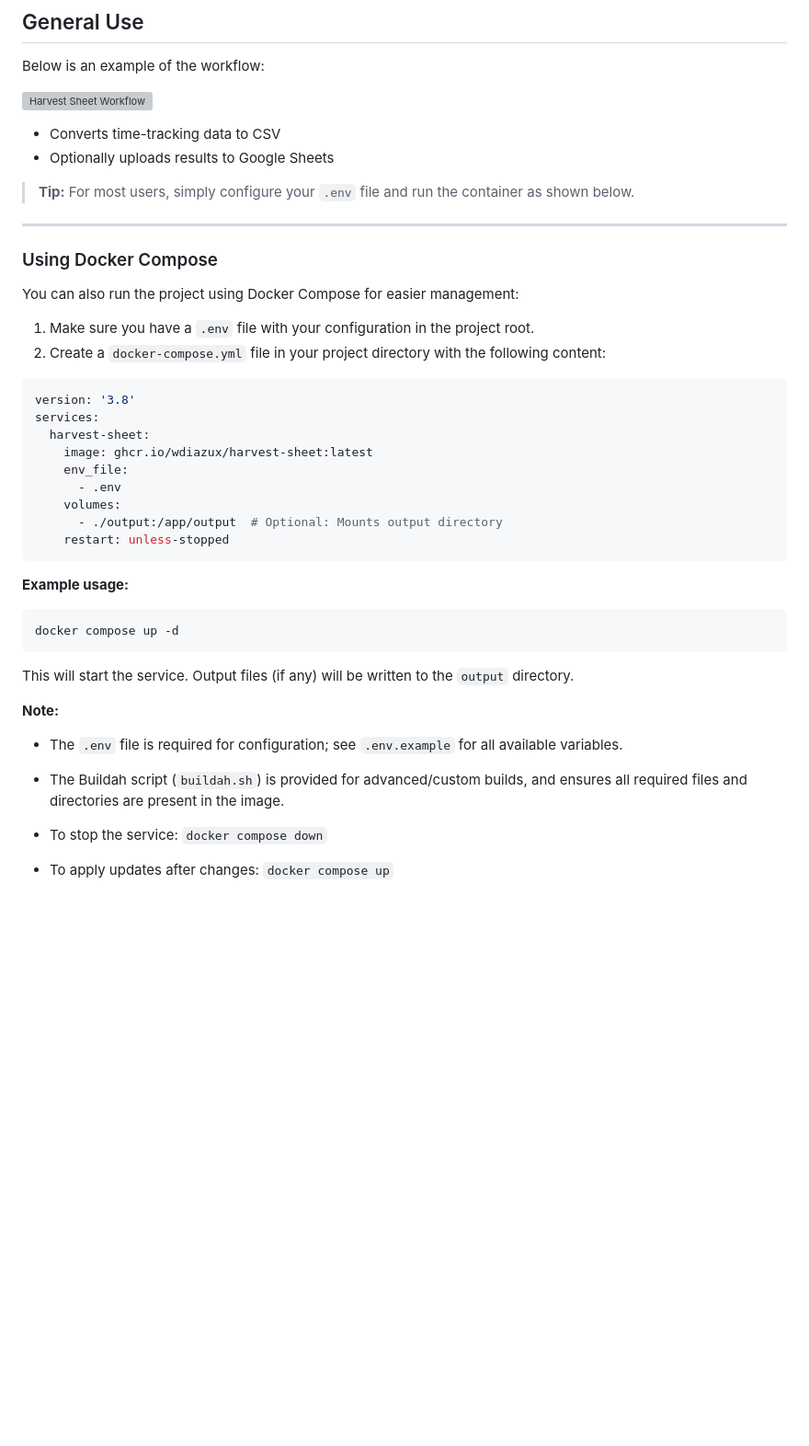
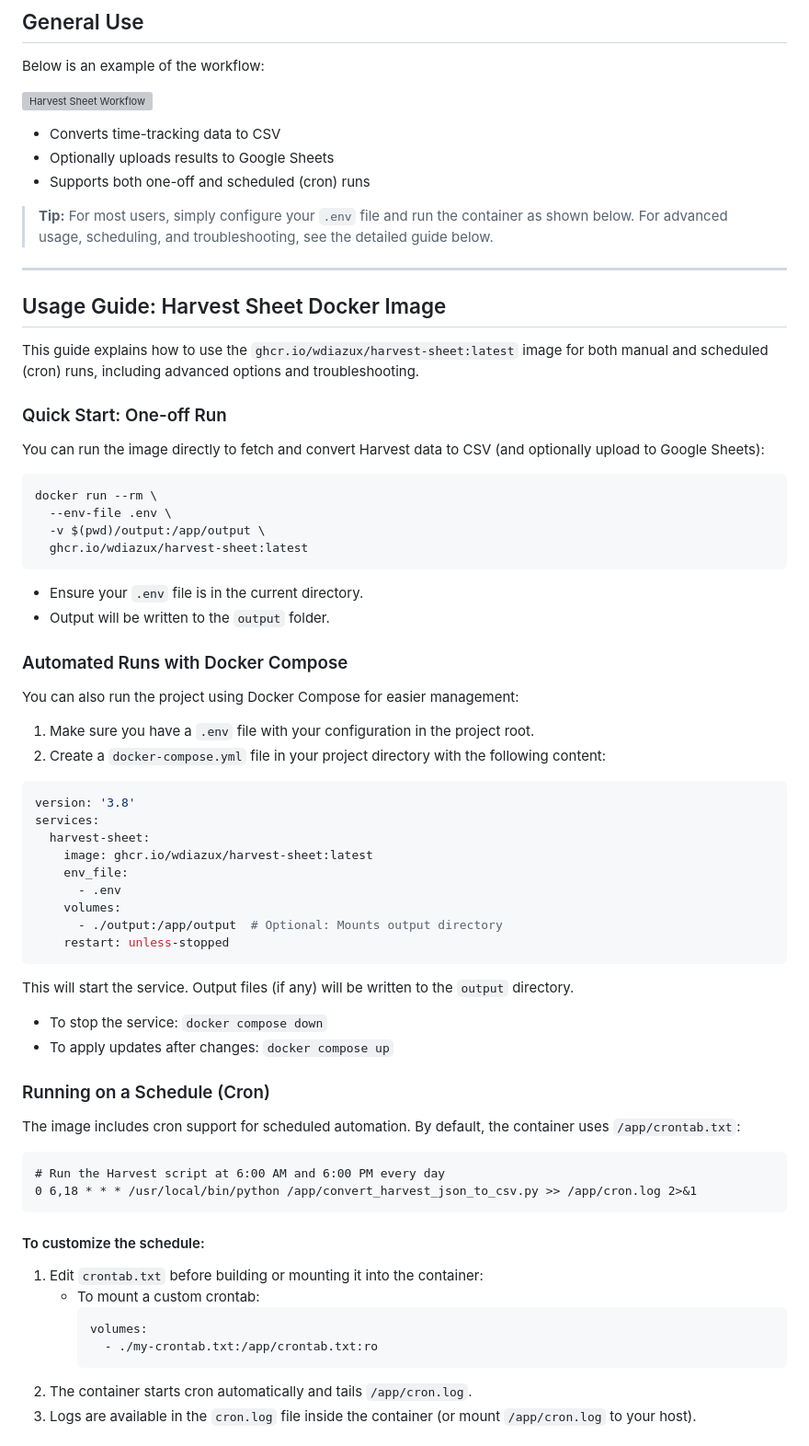
Before and after one commit to wdiazux/harvest-sheet, a Markdown page: README.md, the part around the change printed below. Shown: that part at 92% size. Rendered like a GitHub page; blank space fills up the shorter version; grey boxes are pictures that could not be loaded.

Commit message:
Update README with Docker image usage guide and cron scheduling details

````diff
--- a/README.md
+++ b/README.md
@@ -19,12 +19,30 @@ Below is an example of the workflow:
 
 - Converts time-tracking data to CSV
 - Optionally uploads results to Google Sheets
+- Supports both one-off and scheduled (cron) runs
 
-> **Tip:** For most users, simply configure your `.env` file and run the container as shown below.
+> **Tip:** For most users, simply configure your `.env` file and run the container as shown below. For advanced usage, scheduling, and troubleshooting, see the detailed guide below.
 
 ---
 
-### Using Docker Compose
+## Usage Guide: Harvest Sheet Docker Image
+
+This guide explains how to use the `ghcr.io/wdiazux/harvest-sheet:latest` image for both manual and scheduled (cron) runs, including advanced options and troubleshooting.
+
+### Quick Start: One-off Run
+
+You can run the image directly to fetch and convert Harvest data to CSV (and optionally upload to Google Sheets):
+
+```sh
+docker run --rm \
+  --env-file .env \
+  -v $(pwd)/output:/app/output \
+  ghcr.io/wdiazux/harvest-sheet:latest
+```
+- Ensure your `.env` file is in the current directory.
+- Output will be written to the `output` folder.
+
+### Automated Runs with Docker Compose
 
 You can also run the project using Docker Compose for easier management:
 
@@ -43,17 +61,27 @@ services:
     restart: unless-stopped
 ```
 
-**Example usage:**
-
-```sh
-docker compose up -d
-```
-
 This will start the service. Output files (if any) will be written to the `output` directory.
-
-**Note:**
-- The `.env` file is required for configuration; see `.env.example` for all available variables.
-- The Buildah script (`buildah.sh`) is provided for advanced/custom builds, and ensures all required files and directories are present in the image.
 
 - To stop the service: `docker compose down`
 - To apply updates after changes: `docker compose up`
+
+### Running on a Schedule (Cron)
+
+The image includes cron support for scheduled automation. By default, the container uses `/app/crontab.txt`:
+
+```
+# Run the Harvest script at 6:00 AM and 6:00 PM every day
+0 6,18 * * * /usr/local/bin/python /app/convert_harvest_json_to_csv.py >> /app/cron.log 2>&1
+```
+
+#### To customize the schedule:
+1. Edit `crontab.txt` before building or mounting it into the container:
+   - To mount a custom crontab:
+     ```yaml
+     volumes:
+       - ./my-crontab.txt:/app/crontab.txt:ro
+     ```
+2. The container starts cron automatically and tails `/app/cron.log`.
+3. Logs are available in the `cron.log` file inside the container (or mount `/app/cron.log` to your host).
+
````
Also changed, not shown: other parts of README.md (+15 -0 lines).
